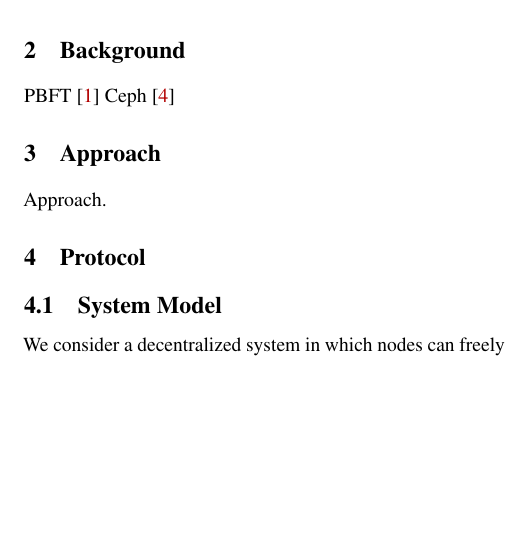
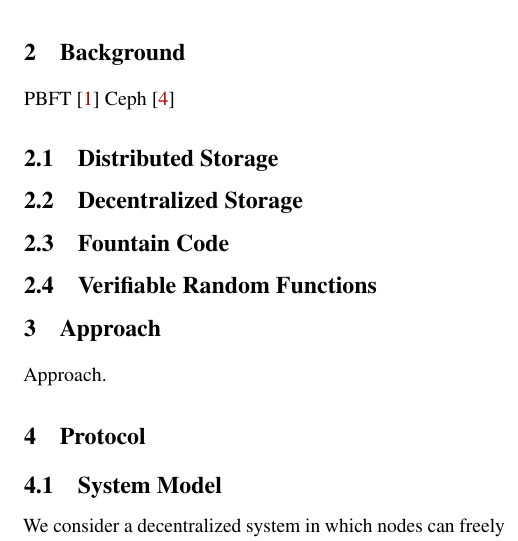
Before and after one commit to sgdxbc/dddht-paper, a LaTeX document (paper.tex, which reads sections/background.tex): part of one column of page 1 of 2, cut so that both start at the same text, the shorter picture padded with empty space. Compiled offline with pdfLaTeX; a LaTeX package or settings file that is missing is left out.

Commit message:
background: skeleton

```diff
--- a/sections/background.tex
+++ b/sections/background.tex
@@ -1 +1,10 @@
 PBFT~\cite{pbft} Ceph~\cite{ceph}
+
+\subsection{Distributed Storage}
+
+\subsection{Decentralized Storage}
+
+\subsection{Fountain Code}
+\label{sec:background:fc}
+
+\subsection{Verifiable Random Functions}
```
